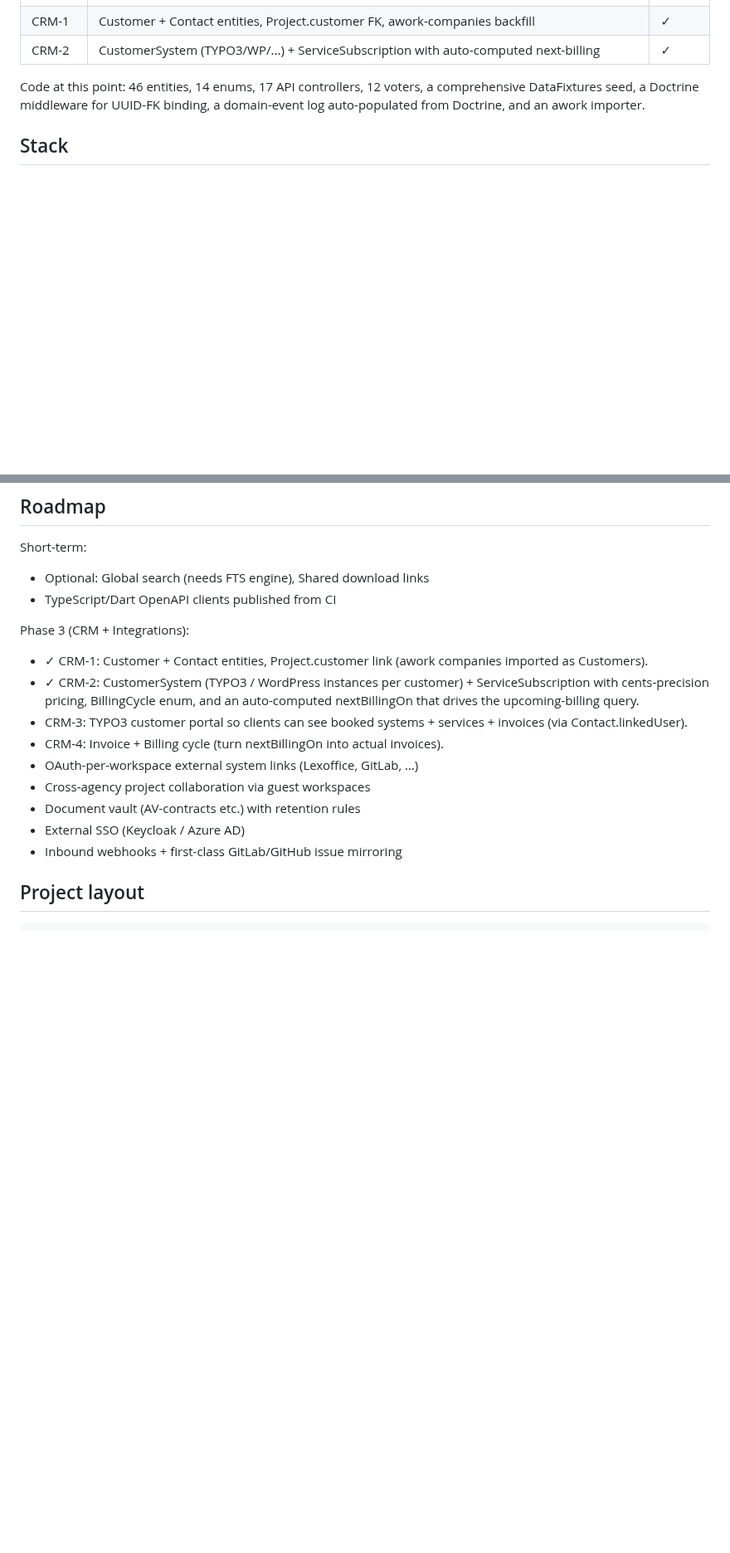
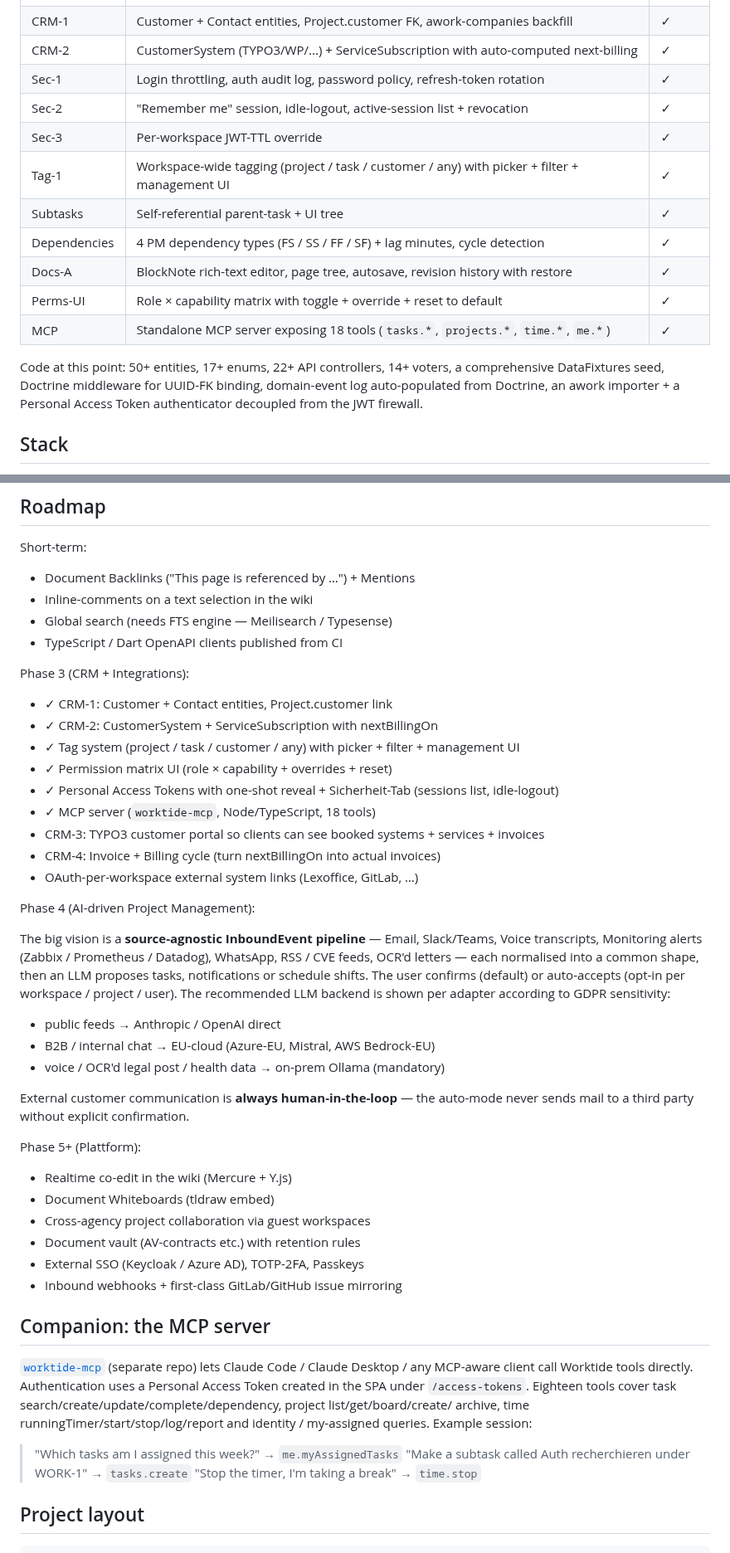
Before and after one commit to Worktide-IO/worktide, a Markdown page: README.md, 2 parts joined by grey strips. Shown at 83% size. Drawn GitHub-style; blank space fills up the shorter version.

Commit message:
docs: README refresh with screenshots + AI-vision roadmap
Brings the public-facing README in line with what actually shipped
since the last update. Four new sections / changes:

  - Screenshots gallery (four 1600×900 PNGs in docs/screenshots/):
    project kanban with tags + subtasks + blocked badges, BlockNote
    documents editor with the page tree, role-permission matrix with
    override badges, project budget donut showing %-used + KPIs.
  - Status table extended with what landed since CRM-2: security
    pack, sessions UI, per-workspace JWT-TTL, full tag system,
    subtasks + dependencies, BlockNote docs + revision history,
    permissions UI, and the standalone worktide-mcp server.
  - Roadmap reorganised into Phase 3 (current, CRM + integrations,
    most items now checked off) / Phase 4 (AI-PM with the
    source-agnostic InboundEvent pipeline + GDPR-aware backend
    routing for Voice/OCR/legal-mail → mandatory on-prem) / Phase 5+.
  - New "Companion: the MCP server" section pointing at the separate
    worktide-mcp repo with a worked example.

The screenshot directory is fresh — `docs/screenshots/` is new.

Co-Authored-By: Claude Opus 4.7 (1M context) <noreply@anthropic.com>

```diff
--- a/README.md
+++ b/README.md
@@ -32,10 +45,20 @@ including voter isolation and webhook delivery.
 | Sweep | Personal Access Tokens, Workspace Invitations, Active Timer + Private Tasks, Time Tracking Settings | ✓ |
 | CRM-1 | Customer + Contact entities, Project.customer FK, awork-companies backfill | ✓ |
 | CRM-2 | CustomerSystem (TYPO3/WP/...) + ServiceSubscription with auto-computed next-billing | ✓ |
+| Sec-1 | Login throttling, auth audit log, password policy, refresh-token rotation | ✓ |
+| Sec-2 | "Remember me" session, idle-logout, active-session list + revocation | ✓ |
+| Sec-3 | Per-workspace JWT-TTL override | ✓ |
+| Tag-1 | Workspace-wide tagging (project / task / customer / any) with picker + filter + management UI | ✓ |
+| Subtasks | Self-referential parent-task + UI tree | ✓ |
+| Dependencies | 4 PM dependency types (FS / SS / FF / SF) + lag minutes, cycle detection | ✓ |
+| Docs-A | BlockNote rich-text editor, page tree, autosave, revision history with restore | ✓ |
+| Perms-UI | Role × capability matrix with toggle + override + reset to default | ✓ |
+| MCP | Standalone MCP server exposing 18 tools (`tasks.*`, `projects.*`, `time.*`, `me.*`) | ✓ |
 
-Code at this point: 46 entities, 14 enums, 17 API controllers, 12 voters,
-a comprehensive DataFixtures seed, a Doctrine middleware for UUID-FK binding,
-a domain-event log auto-populated from Doctrine, and an awork importer.
+Code at this point: 50+ entities, 17+ enums, 22+ API controllers, 14+ voters,
+a comprehensive DataFixtures seed, Doctrine middleware for UUID-FK binding,
+domain-event log auto-populated from Doctrine, an awork importer + a Personal
+Access Token authenticator decoupled from the JWT firewall.
 
 ## Stack
 
@@ -156,24 +179,62 @@ ddev exec php bin/console app:autopilots:evaluate # fire alert rules
 ## Roadmap
 
 Short-term:
-- Optional: Global search (needs FTS engine), Shared download links
-- TypeScript/Dart OpenAPI clients published from CI
+- Document Backlinks ("This page is referenced by …") + Mentions
+- Inline-comments on a text selection in the wiki
+- Global search (needs FTS engine — Meilisearch / Typesense)
+- TypeScript / Dart OpenAPI clients published from CI
 
 Phase 3 (CRM + Integrations):
-- ✓ CRM-1: Customer + Contact entities, Project.customer link (awork
-  companies imported as Customers).
-- ✓ CRM-2: CustomerSystem (TYPO3 / WordPress instances per customer) +
-  ServiceSubscription with cents-precision pricing, BillingCycle enum,
-  and an auto-computed nextBillingOn that drives the upcoming-billing
-  query.
-- CRM-3: TYPO3 customer portal so clients can see booked systems +
-  services + invoices (via Contact.linkedUser).
-- CRM-4: Invoice + Billing cycle (turn nextBillingOn into actual invoices).
+- ✓ CRM-1: Customer + Contact entities, Project.customer link
+- ✓ CRM-2: CustomerSystem + ServiceSubscription with nextBillingOn
+- ✓ Tag system (project / task / customer / any) with picker + filter + management UI
+- ✓ Permission matrix UI (role × capability + overrides + reset)
+- ✓ Personal Access Tokens with one-shot reveal + Sicherheit-Tab (sessions list, idle-logout)
+- ✓ MCP server (`worktide-mcp`, Node/TypeScript, 18 tools)
+- CRM-3: TYPO3 customer portal so clients can see booked systems + services + invoices
+- CRM-4: Invoice + Billing cycle (turn nextBillingOn into actual invoices)
 - OAuth-per-workspace external system links (Lexoffice, GitLab, …)
+
+Phase 4 (AI-driven Project Management):
+
+The big vision is a **source-agnostic InboundEvent pipeline** — Email,
+Slack/Teams, Voice transcripts, Monitoring alerts (Zabbix / Prometheus /
+Datadog), WhatsApp, RSS / CVE feeds, OCR'd letters — each normalised into
+a common shape, then an LLM proposes tasks, notifications or schedule
+shifts. The user confirms (default) or auto-accepts (opt-in per
+workspace / project / user). The recommended LLM backend is shown per
+adapter according to GDPR sensitivity:
+
+- public feeds → Anthropic / OpenAI direct
+- B2B / internal chat → EU-cloud (Azure-EU, Mistral, AWS Bedrock-EU)
+- voice / OCR'd legal post / health data → on-prem Ollama (mandatory)
+
+External customer communication is **always human-in-the-loop** — the
+auto-mode never sends mail to a third party without explicit
+confirmation.
+
+Phase 5+ (Plattform):
+
+- Realtime co-edit in the wiki (Mercure + Y.js)
+- Document Whiteboards (tldraw embed)
 - Cross-agency project collaboration via guest workspaces
 - Document vault (AV-contracts etc.) with retention rules
-- External SSO (Keycloak / Azure AD)
+- External SSO (Keycloak / Azure AD), TOTP-2FA, Passkeys
 - Inbound webhooks + first-class GitLab/GitHub issue mirroring
+
+## Companion: the MCP server
+
+[`worktide-mcp`](https://github.com/Worktide-IO/worktide-mcp) (separate
+repo) lets Claude Code / Claude Desktop / any MCP-aware client call
+Worktide tools directly. Authentication uses a Personal Access Token
+created in the SPA under `/access-tokens`. Eighteen tools cover task
+search/create/update/complete/dependency, project list/get/board/create/
+archive, time runningTimer/start/stop/log/report and identity /
+my-assigned queries. Example session:
+
+> "Which tasks am I assigned this week?" → `me.myAssignedTasks`
+> "Make a subtask called Auth recherchieren under WORK-1" → `tasks.create`
+> "Stop the timer, I'm taking a break" → `time.stop`
 
 ## Project layout
 
```
Also changed, not shown: other parts of README.md (+22 -9 lines), docs/screenshots/01-project-board.png (added), docs/screenshots/02-documents-editor.png (added), docs/screenshots/03-permissions-matrix.png (added), docs/screenshots/04-budget-widget.png (added).
